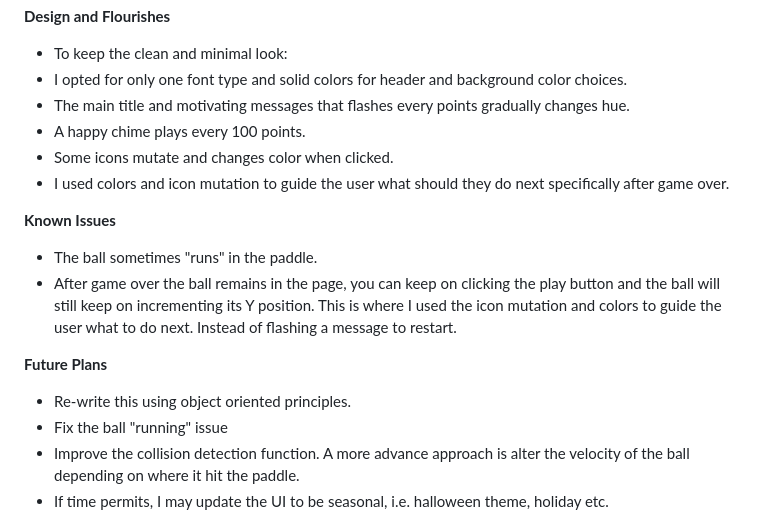
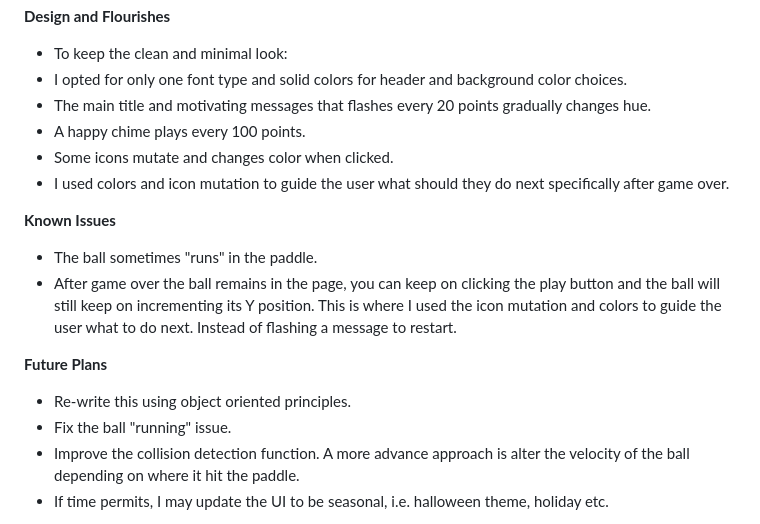
Before and after one commit to m-soro/Project_1, a Markdown page: README.md, the part around the change. Drawn GitHub-style.

```diff
--- a/README.md
+++ b/README.md
@@ -70,7 +70,7 @@ Now that the app is functioning, I could visualize a blueprint for how the objec
 
 - To keep the clean and minimal look:
 - I opted for only one font type and solid colors for header and background color choices.
-- The main title and motivating messages that flashes every points gradually changes hue.
+- The main title and motivating messages that flashes every 20 points gradually changes hue.
 - A happy chime plays every 100 points.
 - Some icons mutate and changes color when clicked.
 - I used colors and icon mutation to guide the user what should they do next specifically after game over.
@@ -83,7 +83,7 @@ Now that the app is functioning, I could visualize a blueprint for how the objec
 **Future Plans**
 
 - Re-write this using object oriented principles.
-- Fix the ball "running" issue
+- Fix the ball "running" issue.
 - Improve the collision detection function. A more advance approach is alter the velocity of the ball depending on where it hit the paddle.
 - If time permits, I may update the UI to be seasonal, i.e. halloween theme, holiday etc.
 
```
